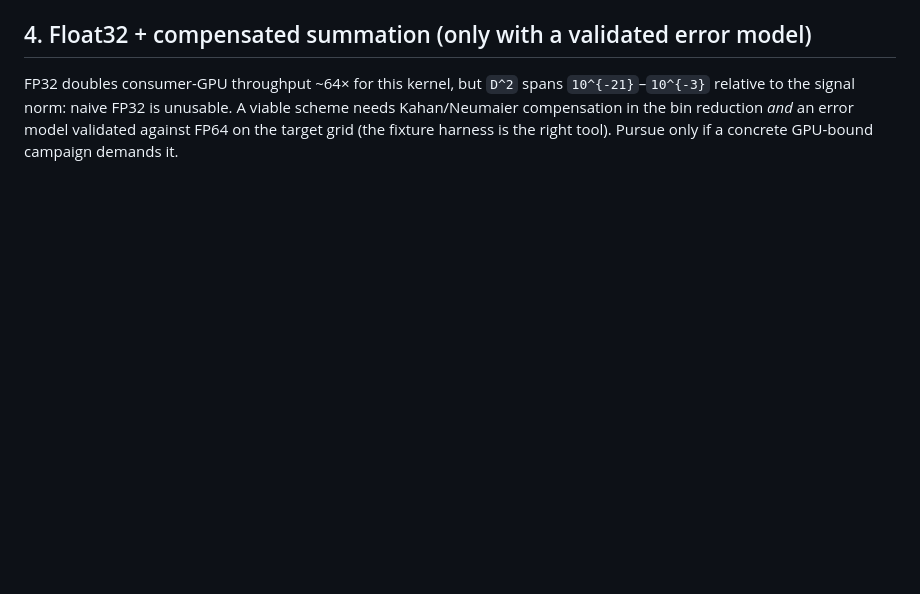
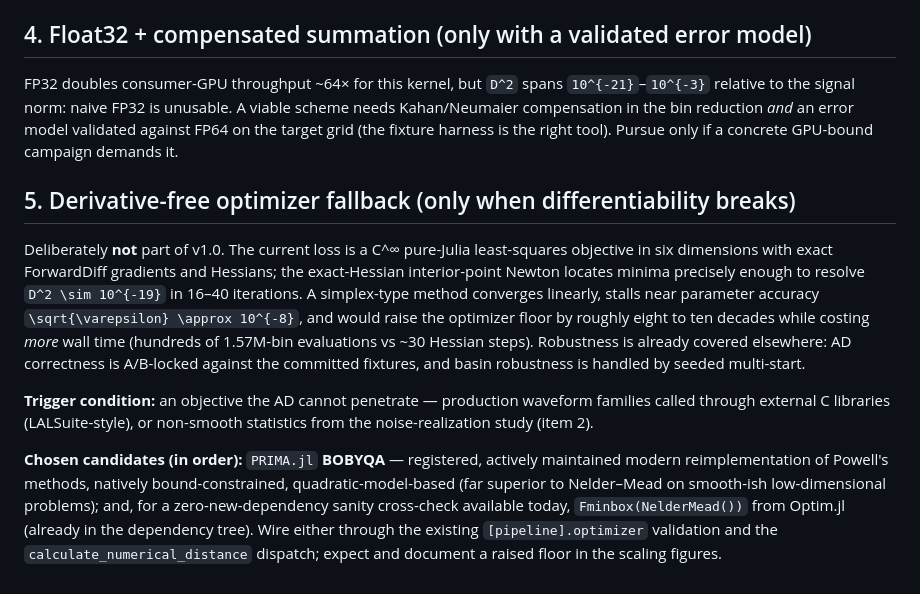
Before and after one commit to PaulGoG/CurvatureDistinguishability.jl, a Markdown page: docs/src/roadmap.md, the part around the change. GitHub-like rendering; blank space fills up the shorter version.

Commit message:
Roadmap: derivative-free optimizer fallback decision (trigger + PRIMA/BOBYQA choice)

```diff
--- a/docs/src/roadmap.md
+++ b/docs/src/roadmap.md
@@ -91,3 +91,29 @@ FP32 doubles consumer-GPU throughput ~64× for this kernel, but ``D^2`` spans
 A viable scheme needs Kahan/Neumaier compensation in the bin reduction *and*
 an error model validated against FP64 on the target grid (the fixture harness
 is the right tool). Pursue only if a concrete GPU-bound campaign demands it.
+
+## 5. Derivative-free optimizer fallback (only when differentiability breaks)
+
+Deliberately **not** part of v1.0. The current loss is a C^∞ pure-Julia
+least-squares objective in six dimensions with exact ForwardDiff gradients
+and Hessians; the exact-Hessian interior-point Newton locates minima
+precisely enough to resolve ``D^2 \sim 10^{-19}`` in 16–40 iterations. A
+simplex-type method converges linearly, stalls near parameter accuracy
+``\sqrt{\varepsilon} \approx 10^{-8}``, and would raise the optimizer floor
+by roughly eight to ten decades while costing *more* wall time (hundreds of
+1.57M-bin evaluations vs ~30 Hessian steps). Robustness is already covered
+elsewhere: AD correctness is A/B-locked against the committed fixtures, and
+basin robustness is handled by seeded multi-start.
+
+**Trigger condition:** an objective the AD cannot penetrate — production
+waveform families called through external C libraries (LALSuite-style), or
+non-smooth statistics from the noise-realization study (item 2).
+
+**Chosen candidates (in order):** `PRIMA.jl` **BOBYQA** — registered,
+actively maintained modern reimplementation of Powell's methods, natively
+bound-constrained, quadratic-model-based (far superior to Nelder–Mead on
+smooth-ish low-dimensional problems); and, for a zero-new-dependency sanity
+cross-check available today, `Fminbox(NelderMead())` from Optim.jl (already
+in the dependency tree). Wire either through the existing
+`[pipeline].optimizer` validation and the `calculate_numerical_distance`
+dispatch; expect and document a raised floor in the scaling figures.
```
